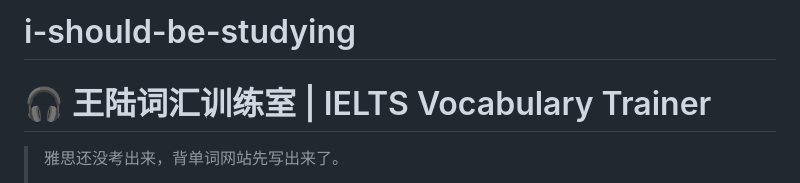
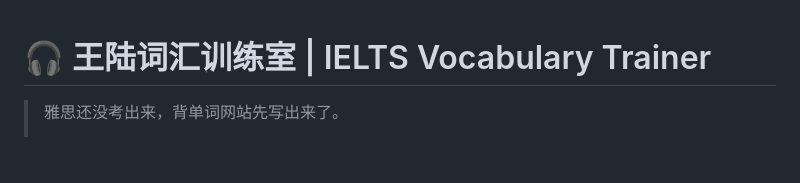
Before and after one commit to carzyJane/i-should-be-studying, a Markdown page: README.md, the part around the change. Drawn GitHub-style; blank space fills up the shorter version.

Commit message:
feat: owo

```diff
--- a/README.md
+++ b/README.md
@@ -1,5 +1,3 @@
-# i-should-be-studying
-
 # 🎧 王陆词汇训练室 | IELTS Vocabulary Trainer
 
 > 雅思还没考出来，背单词网站先写出来了。
```
